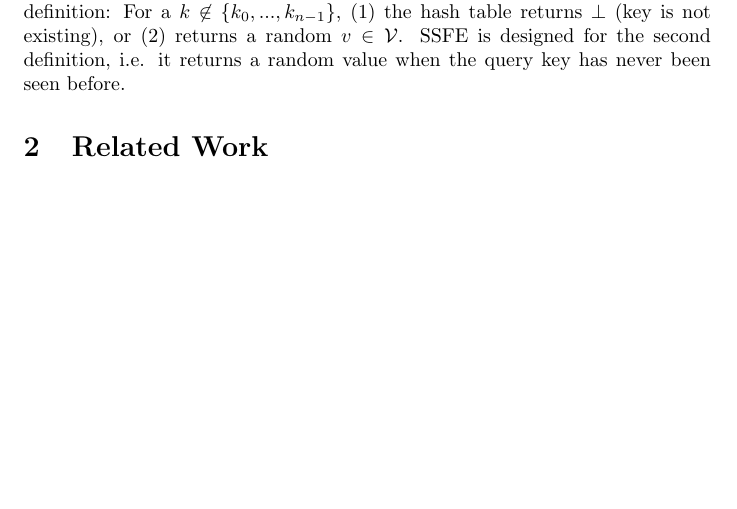
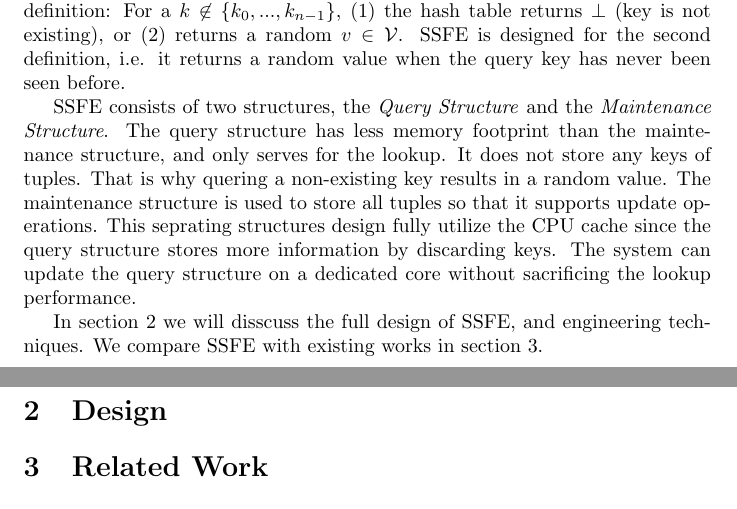
Before and after one commit to louchenyao/xorsep, a LaTeX thesis (paper/thesis_proposal/main.tex): part of the page before the commit and two parts of pages 1 and 2 of 2 after it, the two joined at a grey line, cut so that both start at the same text, the shorter picture padded with empty space. Compiled offline with pdfLaTeX.

Commit message:
the first version of the introduction

```diff
--- a/paper/thesis_proposal/main.tex
+++ b/paper/thesis_proposal/main.tex
@@ -25,9 +25,19 @@ Therefore, we propose a new space efficient hash table SSFE (Supersuper Fast Has
 
 % basic idea
 
-\section{Related Work}
+SSFE consists of two structures, the \textit{Query Structure} and the \textit{Maintenance Structure}. The query structure has less memory footprint than the maintenance structure, and only serves for the lookup. It does not store any keys of tuples. That is why quering a non-existing key results in a random value. The maintenance structure is used to store all tuples so that it supports update operations. This seprating structures design fully utilize the CPU cache since the query structure stores more information by discarding keys. The system can update the query structure on a dedicated core without sacrificing the lookup performance.
+
+% sections introduction
+
+In section \ref{sec:design} we will disscuss the full design of SSFE, and engineering techniques. We compare SSFE with existing works in section \ref{sec:related_work}.
 
 \section{Design}
+\label{sec:design}
+
+
+\section{Related Work}
+\label{sec:related_work}
+
 
 \section{Conclusion}
 
```
Also changed, not shown: paper/thesis_proposal/main.pdf.
